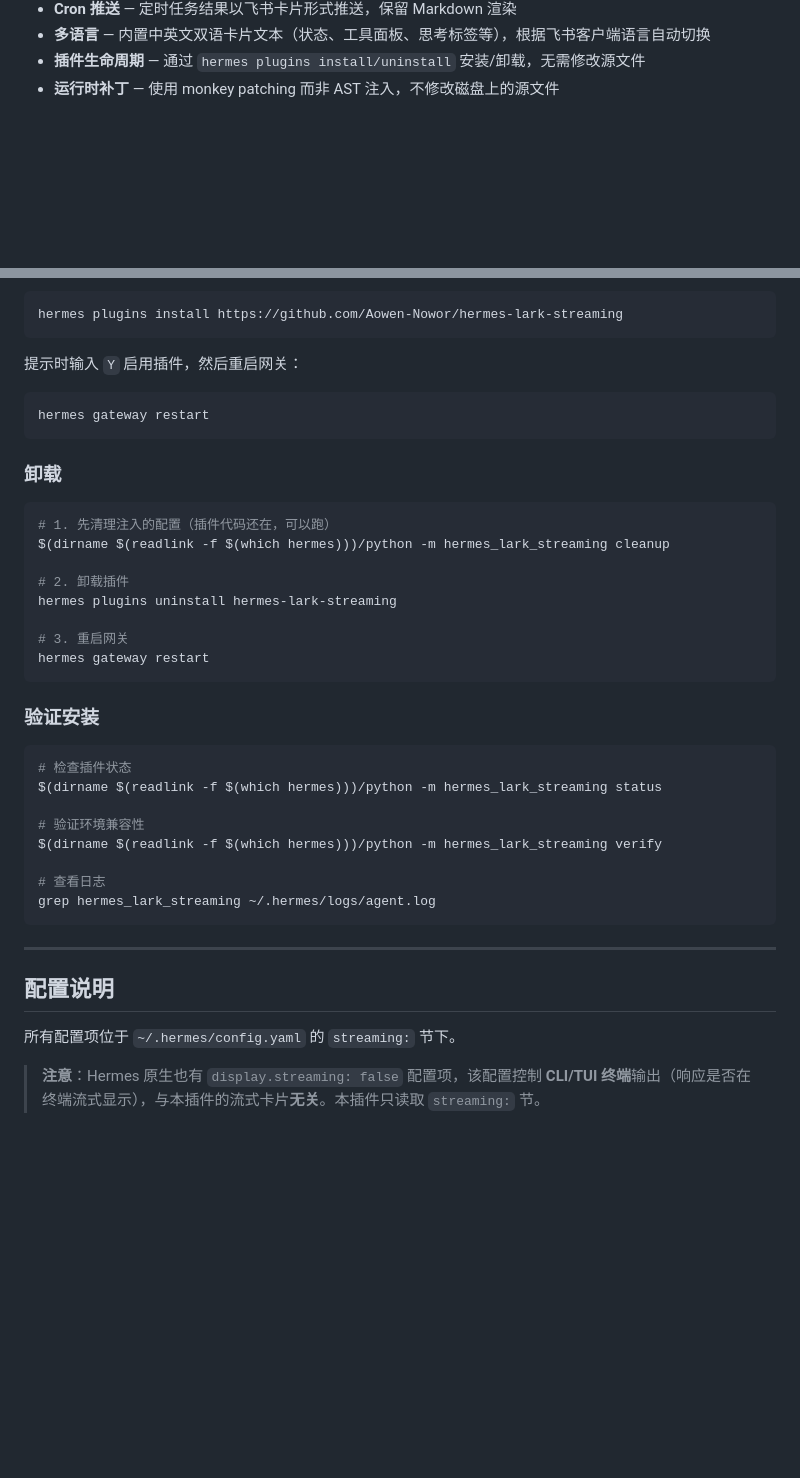
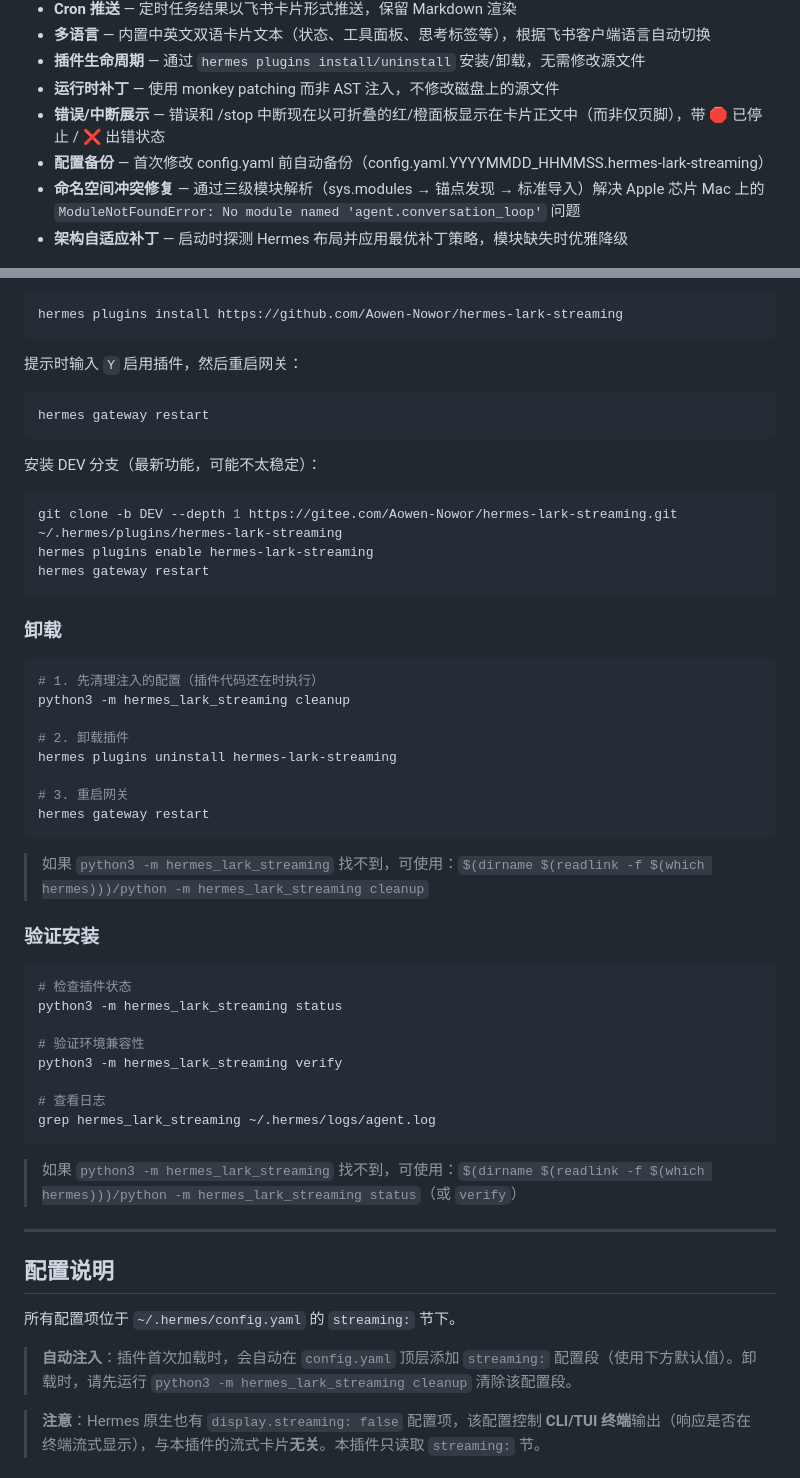
Before and after one commit to czh9101-lang/aiduPOP, a Markdown page: README.zh-CN.md, 2 parts joined by grey strips. Drawn GitHub-style; blank space fills up the shorter version.

````diff
--- a/README.zh-CN.md
+++ b/README.zh-CN.md
@@ -37,6 +37,10 @@
 - **多语言** — 内置中英文双语卡片文本（状态、工具面板、思考标签等），根据飞书客户端语言自动切换
 - **插件生命周期** — 通过 `hermes plugins install/uninstall` 安装/卸载，无需修改源文件
 - **运行时补丁** — 使用 monkey patching 而非 AST 注入，不修改磁盘上的源文件
+- **错误/中断展示** — 错误和 /stop 中断现在以可折叠的红/橙面板显示在卡片正文中（而非仅页脚），带 🛑 已停止 / ❌ 出错状态
+- **配置备份** — 首次修改 config.yaml 前自动备份（config.yaml.YYYYMMDD_HHMMSS.hermes-lark-streaming）
+- **命名空间冲突修复** — 通过三级模块解析（sys.modules → 锚点发现 → 标准导入）解决 Apple 芯片 Mac 上的 `ModuleNotFoundError: No module named 'agent.conversation_loop'` 问题
+- **架构自适应补丁** — 启动时探测 Hermes 布局并应用最优补丁策略，模块缺失时优雅降级
 
 ![功能预览](assets/img1.png)
 
@@ -66,11 +70,19 @@ hermes plugins install https://github.com/Aowen-Nowor/hermes-lark-streaming
 hermes gateway restart
 ```
 
+安装 DEV 分支（最新功能，可能不太稳定）：
+
+```bash
+git clone -b DEV --depth 1 https://gitee.com/Aowen-Nowor/hermes-lark-streaming.git ~/.hermes/plugins/hermes-lark-streaming
+hermes plugins enable hermes-lark-streaming
+hermes gateway restart
+```
+
 ### 卸载
 
 ```bash
-# 1. 先清理注入的配置（插件代码还在，可以跑）
-$(dirname $(readlink -f $(which hermes)))/python -m hermes_lark_streaming cleanup
+# 1. 先清理注入的配置（插件代码还在时执行）
+python3 -m hermes_lark_streaming cleanup
 
 # 2. 卸载插件
 hermes plugins uninstall hermes-lark-streaming
@@ -79,24 +91,30 @@ hermes plugins uninstall hermes-lark-streaming
 hermes gateway restart
 ```
 
+> 如果 `python3 -m hermes_lark_streaming` 找不到，可使用：`$(dirname $(readlink -f $(which hermes)))/python -m hermes_lark_streaming cleanup`
+
 ### 验证安装
 
 ```bash
 # 检查插件状态
-$(dirname $(readlink -f $(which hermes)))/python -m hermes_lark_streaming status
+python3 -m hermes_lark_streaming status
 
 # 验证环境兼容性
-$(dirname $(readlink -f $(which hermes)))/python -m hermes_lark_streaming verify
+python3 -m hermes_lark_streaming verify
 
 # 查看日志
 grep hermes_lark_streaming ~/.hermes/logs/agent.log
 ```
+
+> 如果 `python3 -m hermes_lark_streaming` 找不到，可使用：`$(dirname $(readlink -f $(which hermes)))/python -m hermes_lark_streaming status`（或 `verify`）
 
 ---
 
 ## 配置说明
 
 所有配置项位于 `~/.hermes/config.yaml` 的 `streaming:` 节下。
+
+> **自动注入**：插件首次加载时，会自动在 `config.yaml` 顶层添加 `streaming:` 配置段（使用下方默认值）。卸载时，请先运行 `python3 -m hermes_lark_streaming cleanup` 清除该配置段。
 
 > **注意**：Hermes 原生也有 `display.streaming: false` 配置项，该配置控制 **CLI/TUI 终端**输出（响应是否在终端流式显示），与本插件的流式卡片**无关**。本插件只读取 `streaming:` 节。
 
````
Also changed, not shown: other parts of README.zh-CN.md (+14 -2 lines), CHANGELOG.md (+24 -41 lines), README.md (+33 -7 lines).
